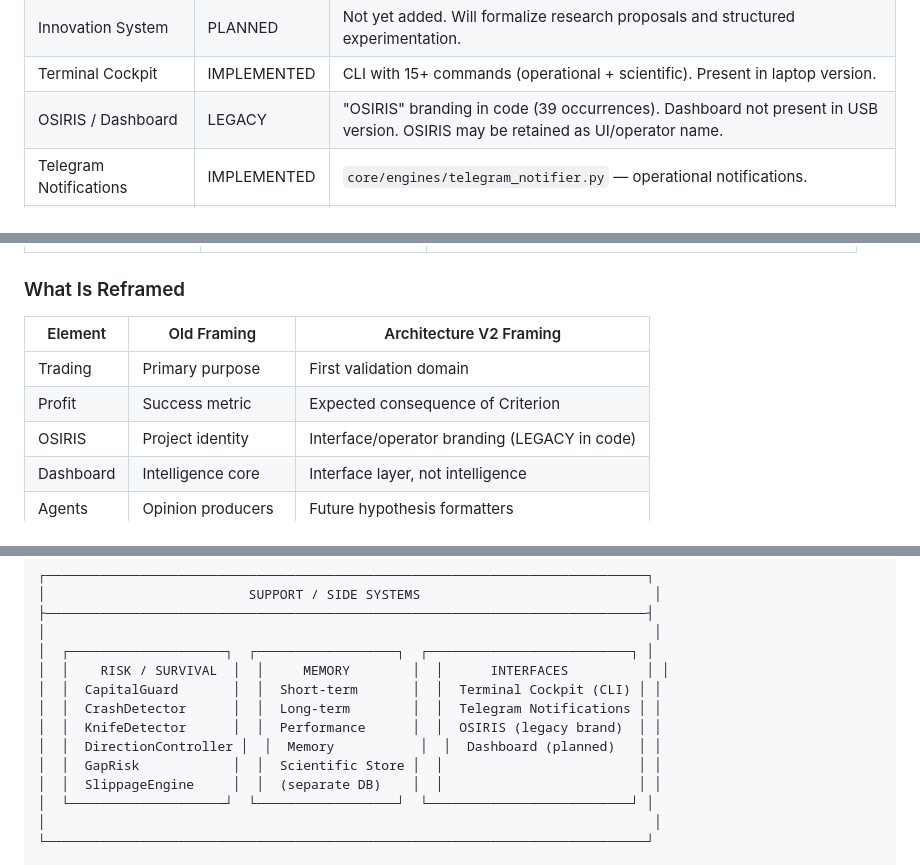
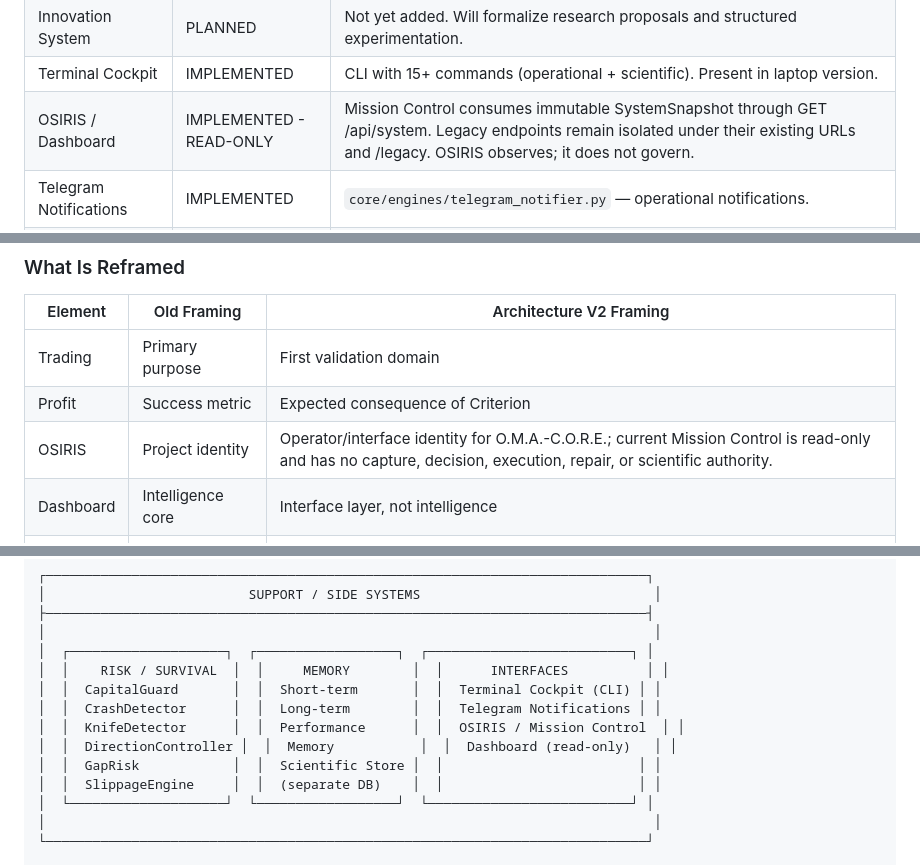
Before and after one commit to succ33d-kito/OMA-CORE-by-KIMI, a Markdown page: docs/ARCHITECTURE_V2.md, 3 parts joined by grey strips. Rendered like a GitHub page.

Commit message:
docs: formalize OSIRIS read-only architecture boundary

```diff
--- a/docs/ARCHITECTURE_V2.md
+++ b/docs/ARCHITECTURE_V2.md
@@ -232,7 +232,7 @@ Stronger Criterion (next cycle starts from a higher baseline)
 | Scarce Resources Model | RESEARCH | Listed in `05_NORTH_STAR.md`. No formal model, schema, or allocation logic. |
 | Innovation System | PLANNED | Not yet added. Will formalize research proposals and structured experimentation. |
 | Terminal Cockpit | IMPLEMENTED | CLI with 15+ commands (operational + scientific). Present in laptop version. |
-| OSIRIS / Dashboard | LEGACY | "OSIRIS" branding in code (39 occurrences). Dashboard not present in USB version. OSIRIS may be retained as UI/operator name. |
+| OSIRIS / Dashboard | IMPLEMENTED - READ-ONLY | Mission Control consumes immutable SystemSnapshot through GET /api/system. Legacy endpoints remain isolated under their existing URLs and /legacy. OSIRIS observes; it does not govern. |
 | Telegram Notifications | IMPLEMENTED | `core/engines/telegram_notifier.py` — operational notifications. |
 | CLI (scientific commands) | IMPLEMENTED | 7 commands: `hypothesis create/list/show/transition/archive`, `evidence add/list`, `scientific status`. |
 | Missed Opportunity Ledger | MISSING | Not designed. No tracking of opportunities the system evaluated but did not act on. |
@@ -279,7 +279,7 @@ The old architecture's operational components remain valid and continue to funct
 |---------|-------------|------------------------|
 | Trading | Primary purpose | First validation domain |
 | Profit | Success metric | Expected consequence of Criterion |
-| OSIRIS | Project identity | Interface/operator branding (LEGACY in code) |
+| OSIRIS | Project identity | Operator/interface identity for O.M.A.-C.O.R.E.; current Mission Control is read-only and has no capture, decision, execution, repair, or scientific authority. |
 | Dashboard | Intelligence core | Interface layer, not intelligence |
 | Agents | Opinion producers | Future hypothesis formatters |
 | Council | Decision maker | Future hypothesis evaluator |
@@ -578,8 +578,8 @@ The user's attention is the most scarce resource. Every notification, every reco
 │  │    RISK / SURVIVAL  │  │     MEMORY        │  │      INTERFACES          │ │
 │  │  CapitalGuard       │  │  Short-term       │  │  Terminal Cockpit (CLI) │ │
 │  │  CrashDetector      │  │  Long-term        │  │  Telegram Notifications │ │
-│  │  KnifeDetector      │  │  Performance      │  │  OSIRIS (legacy brand)  │ │
-│  │  DirectionController │  │  Memory           │  │  Dashboard (planned)   │ │
+│  │  KnifeDetector      │  │  Performance      │  │  OSIRIS / Mission Control  │ │
+│  │  DirectionController │  │  Memory           │  │  Dashboard (read-only)   │ │
 │  │  GapRisk            │  │  Scientific Store │  │                         │ │
 │  │  SlippageEngine     │  │  (separate DB)    │  │                         │ │
 │  └────────────────────┘  └──────────────────┘  └──────────────────────────┘ │
```
Also changed, not shown: docs/ARCHITECTURE_DECISIONS.md (+109 -0 lines).
